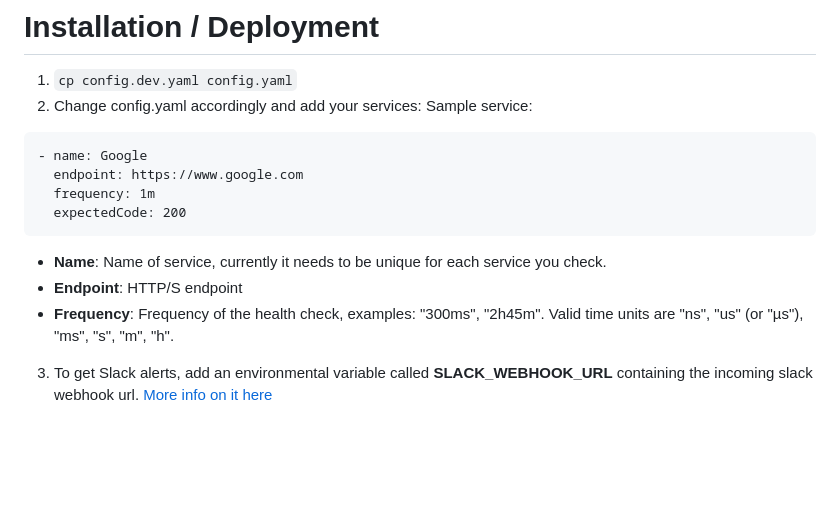
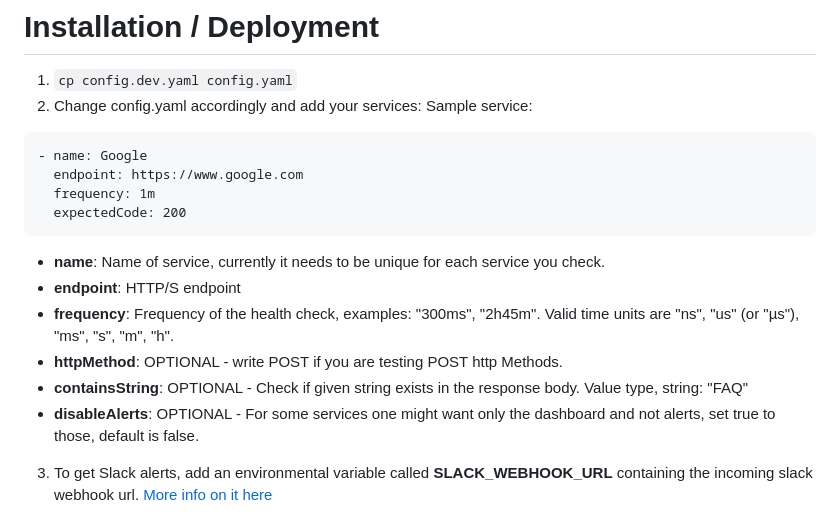
Before and after one commit to piqoni/inxidents, a Markdown page: README.md, the part around the change. Drawn GitHub-style; blank space fills up the shorter version.

````diff
--- a/README.md
+++ b/README.md
@@ -45,9 +45,12 @@ Sample service:
   frequency: 1m
   expectedCode: 200
 ```
-- **Name**: Name of service, currently it needs to be unique for each service you check.
-- **Endpoint**: HTTP/S endpoint
-- **Frequency**:  Frequency of the health check, examples: "300ms", "2h45m". Valid time units are "ns", "us" (or "µs"), "ms", "s", "m", "h".
+- **name**: Name of service, currently it needs to be unique for each service you check.
+- **endpoint**: HTTP/S endpoint
+- **frequency**:  Frequency of the health check, examples: "300ms", "2h45m". Valid time units are "ns", "us" (or "µs"), "ms", "s", "m", "h".
+- **httpMethod**: OPTIONAL - write POST if you are testing POST http Methods.
+- **containsString**: OPTIONAL - Check if given string exists in the response body. Value type, string: "FAQ"
+- **disableAlerts**: OPTIONAL - For some services one might want only the dashboard and not alerts, set true to those, default is false.
 3. To get Slack alerts, add an environmental variable called **SLACK_WEBHOOK_URL** containing the incoming slack webhook url. [More info on it here](https://api.slack.com/messaging/webhooks)
 
 ## Deploy on fly.io
````
